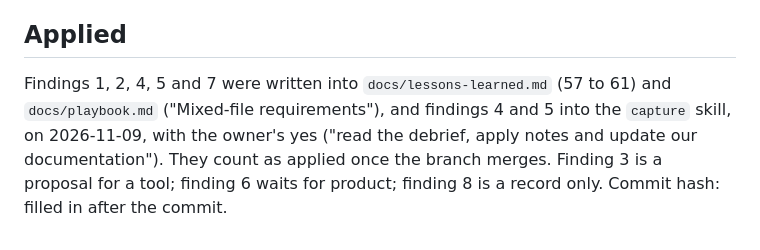
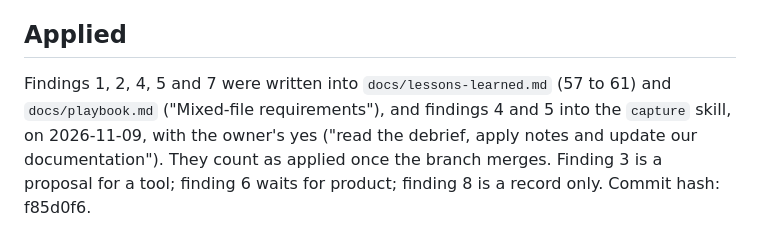
Before and after one commit to titusandronicu/mega-dev, a Markdown page: challenges/S03E01/retro.md, the part around the change. GitHub-like rendering.

Commit message:
docs(s03e01): record the commit hash in the retro
Co-Authored-By: Claude Sonnet 5.5 <noreply@anthropic.com>

```diff
--- a/challenges/S03E01/retro.md
+++ b/challenges/S03E01/retro.md
@@ -21,4 +21,4 @@ Product's answer on the page: "dates month first, 10/12, the way the boards show
 - The page was deployed as its own Worker (`s03e01-status`) in the same Cloudflare account as the S02E03 server, public and without a login, after the owner said yes. It reads the ops feed on every request. It stays public until `wrangler delete`. [evidence: wrangler deploy output, owner yes of 9 Nov, `curl` of `/status.json` showing the CORS and cache headers] [fix: none] [status: approved] [idea: human-at-fork]
 
 ## Applied
-Findings 1, 2, 4, 5 and 7 were written into `docs/lessons-learned.md` (57 to 61) and `docs/playbook.md` ("Mixed-file requirements"), and findings 4 and 5 into the `capture` skill, on 2026-11-09, with the owner's yes ("read the debrief, apply notes and update our documentation"). They count as applied once the branch merges. Finding 3 is a proposal for a tool; finding 6 waits for product; finding 8 is a record only. Commit hash: filled in after the commit.
+Findings 1, 2, 4, 5 and 7 were written into `docs/lessons-learned.md` (57 to 61) and `docs/playbook.md` ("Mixed-file requirements"), and findings 4 and 5 into the `capture` skill, on 2026-11-09, with the owner's yes ("read the debrief, apply notes and update our documentation"). They count as applied once the branch merges. Finding 3 is a proposal for a tool; finding 6 waits for product; finding 8 is a record only. Commit hash: f85d0f6.
```
